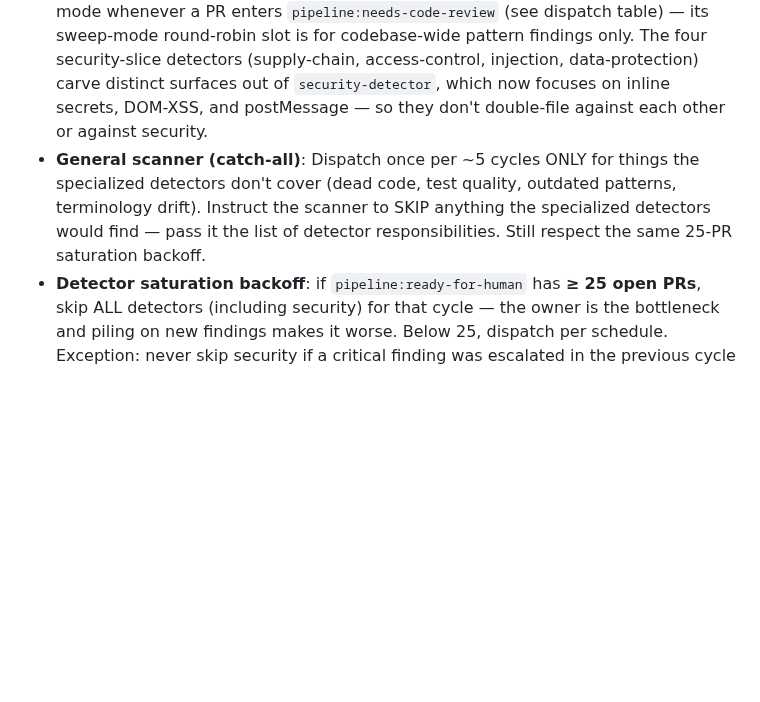
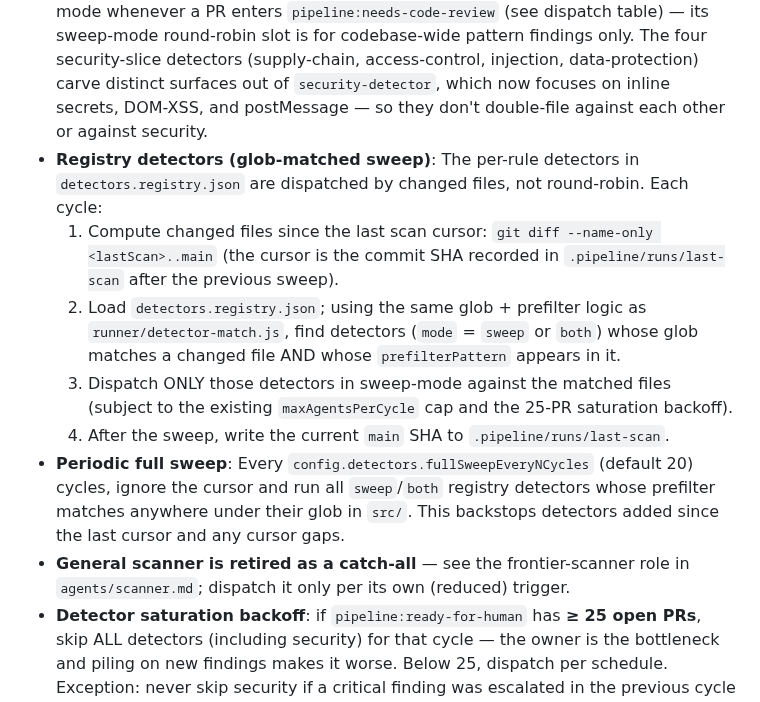
Before and after one commit to RyanAmundson/claude-agent-pipeline, a Markdown page: agents/orchestrator.md, the part around the change. GitHub-like rendering; blank space fills up the shorter version.

Commit message:
feat(detectors): glob-matched sweep dispatch replaces round-robin catch-all
Co-Authored-By: Claude Opus 4.8 (1M context) <noreply@anthropic.com>

```diff
--- a/agents/orchestrator.md
+++ b/agents/orchestrator.md
@@ -181,7 +181,13 @@ The feedback-responder is on-demand like other agents, but has an additional tri
 These agents don't have their own loops — the orchestrator dispatches them on a cadence:
 
 - **Specialized detectors** (a11y, perf, pipeline-violation, mock-contract, density-system, justification, security, supply-chain, access-control, injection, data-protection): Dispatch per the table above. **Security runs every cycle.** The other ten rotate round-robin — one per cycle — using this state: the last dispatched detector's name is in `.pipeline/runs/cycles.jsonl` (the last entry's `dispatched` list) or can be derived from finding filenames (most recent file in `.pipeline/findings/` tells you what just ran). Pick the next in the rotation: `a11y → perf → pipeline-violation → mock-contract → density-system → justification → supply-chain → access-control → injection → data-protection → a11y`. Note: `justification-detector` also runs in PR-mode whenever a PR enters `pipeline:needs-code-review` (see dispatch table) — its sweep-mode round-robin slot is for codebase-wide pattern findings only. The four security-slice detectors (supply-chain, access-control, injection, data-protection) carve distinct surfaces out of `security-detector`, which now focuses on inline secrets, DOM-XSS, and postMessage — so they don't double-file against each other or against security.
-- **General scanner (catch-all)**: Dispatch once per ~5 cycles ONLY for things the specialized detectors don't cover (dead code, test quality, outdated patterns, terminology drift). Instruct the scanner to SKIP anything the specialized detectors would find — pass it the list of detector responsibilities. Still respect the same 25-PR saturation backoff.
+- **Registry detectors (glob-matched sweep)**: The per-rule detectors in `detectors.registry.json` are dispatched by changed files, not round-robin. Each cycle:
+  1. Compute changed files since the last scan cursor: `git diff --name-only <lastScan>..main` (the cursor is the commit SHA recorded in `.pipeline/runs/last-scan` after the previous sweep).
+  2. Load `detectors.registry.json`; using the same glob + prefilter logic as `runner/detector-match.js`, find detectors (`mode` = `sweep` or `both`) whose glob matches a changed file AND whose `prefilterPattern` appears in it.
+  3. Dispatch ONLY those detectors in sweep-mode against the matched files (subject to the existing `maxAgentsPerCycle` cap and the 25-PR saturation backoff).
+  4. After the sweep, write the current `main` SHA to `.pipeline/runs/last-scan`.
+- **Periodic full sweep**: Every `config.detectors.fullSweepEveryNCycles` (default 20) cycles, ignore the cursor and run all `sweep`/`both` registry detectors whose prefilter matches anywhere under their glob in `src/`. This backstops detectors added since the last cursor and any cursor gaps.
+- **General scanner is retired as a catch-all** — see the frontier-scanner role in `agents/scanner.md`; dispatch it only per its own (reduced) trigger.
 - **Detector saturation backoff**: if `pipeline:ready-for-human` has **≥ 25 open PRs**, skip ALL detectors (including security) for that cycle — the owner is the bottleneck and piling on new findings makes it worse. Below 25, dispatch per schedule. Exception: never skip security if a critical finding was escalated in the previous cycle and is still unremediated.
 - **cleanup**: Dispatch if any PRs have been merged since the last cleanup, or if there are stale worktrees/branches/labels to audit.
 
```
